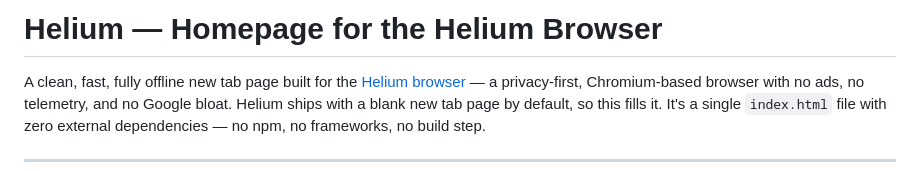
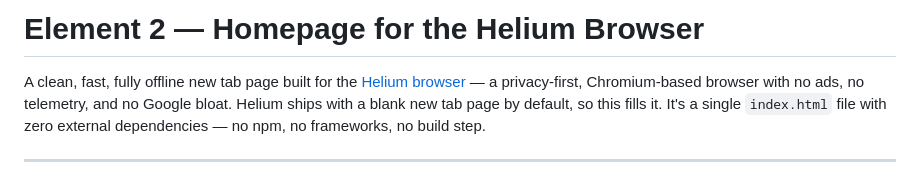
Before and after one commit to z6cvfx/z6cvfx.github.io, a Markdown page: README.md, the part around the change. Drawn GitHub-style.

Commit message:
Update project name from Helium to Element 2

```diff
--- a/README.md
+++ b/README.md
@@ -1,4 +1,4 @@
-# Helium — Homepage for the Helium Browser
+# Element 2 — Homepage for the Helium Browser
 
 A clean, fast, fully offline new tab page built for the [Helium browser](https://helium.computer) — a privacy-first, Chromium-based browser with no ads, no telemetry, and no Google bloat. Helium ships with a blank new tab page by default, so this fills it. It's a single `index.html` file with zero external dependencies — no npm, no frameworks, no build step.
 
```
